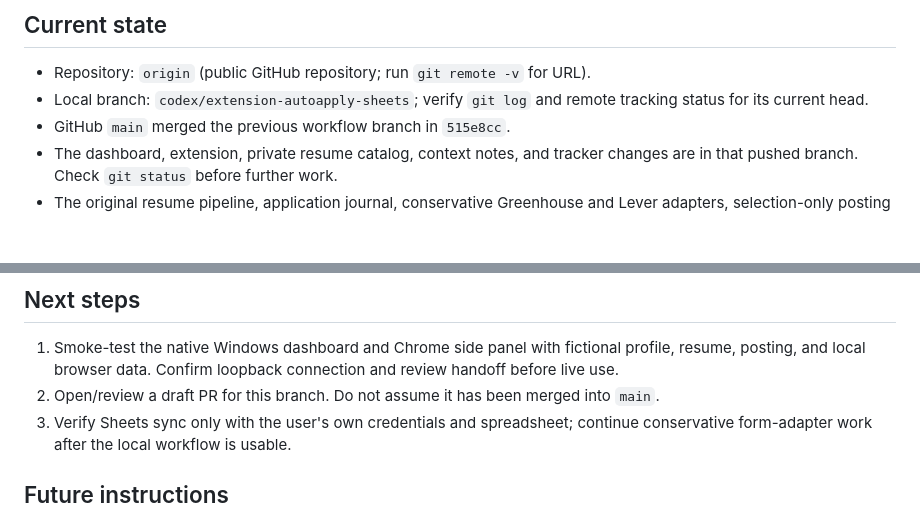
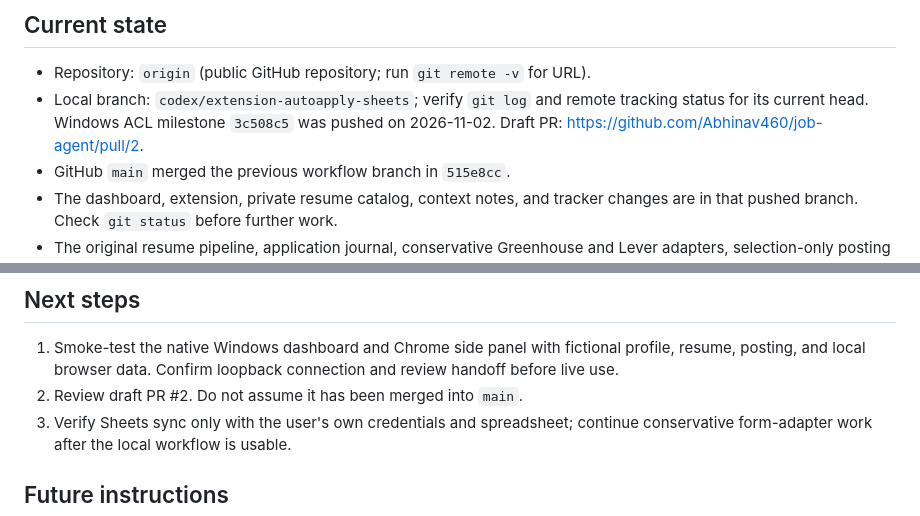
Before and after one commit to Abhinav460/job-agent, a Markdown page: PROJECT_CONTEXT.md, 2 parts joined by grey strips. Rendered like a GitHub page; blank space fills up the shorter version.

Commit message:
Record draft Job Agent PR in project handoff

```diff
--- a/PROJECT_CONTEXT.md
+++ b/PROJECT_CONTEXT.md
@@ -15,7 +15,8 @@ tracks applications. It must never submit an application itself.
 
 - Repository: `origin` (public GitHub repository; run `git remote -v` for URL).
 - Local branch: `codex/extension-autoapply-sheets`; verify `git log` and remote
-  tracking status for its current head.
+  tracking status for its current head. Windows ACL milestone `3c508c5` was
+  pushed on 2026-11-02. Draft PR: https://github.com/Abhinav460/job-agent/pull/2.
 - GitHub `main` merged the previous workflow branch in `515e8cc`.
 - The dashboard, extension, private resume catalog, context notes, and tracker
   changes are in that pushed branch. Check `git status` before further work.
@@ -91,8 +92,7 @@ tracks applications. It must never submit an application itself.
 1. Smoke-test the native Windows dashboard and Chrome side panel with fictional profile,
    resume, posting, and local browser data. Confirm loopback connection and
    review handoff before live use.
-2. Open/review a draft PR for this branch. Do not assume it has been merged into
-   `main`.
+2. Review draft PR #2. Do not assume it has been merged into `main`.
 3. Verify Sheets sync only with the user's own credentials and spreadsheet;
    continue conservative form-adapter work after the local workflow is usable.
 
```
